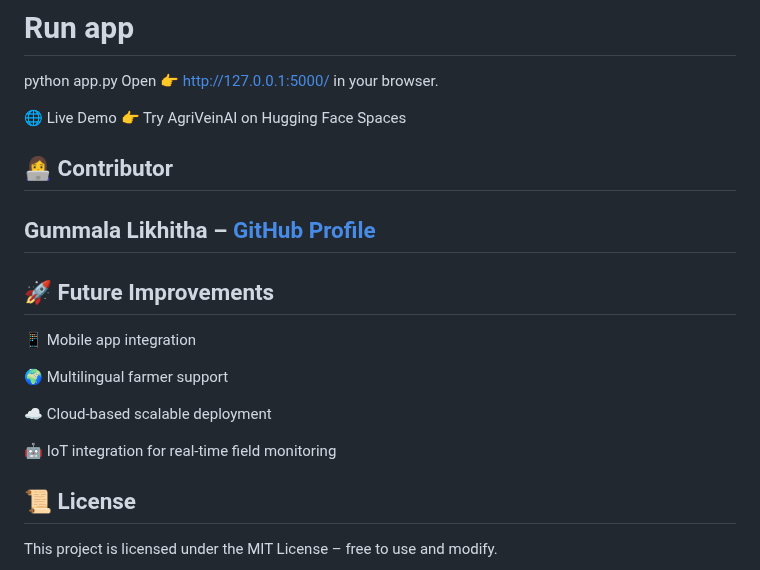
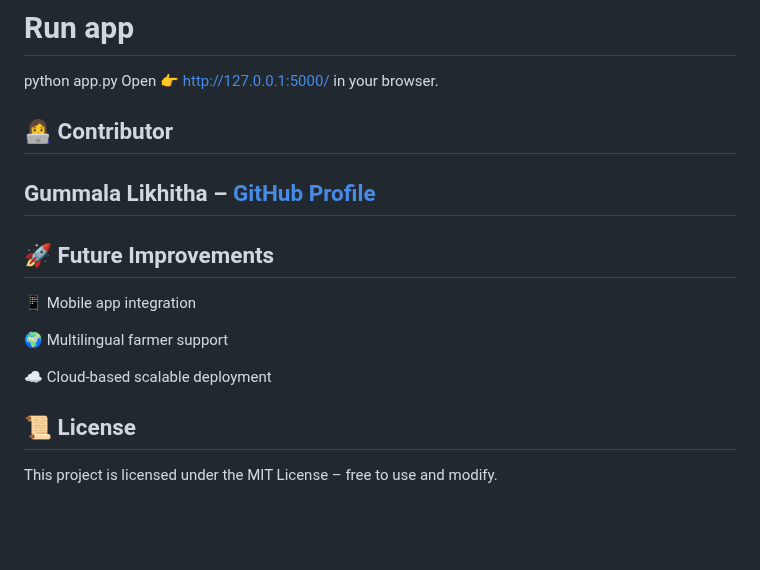
Before and after one commit to Gummalalikhitha/AgriveinAI, a Markdown page: README.md, the part around one of its changes. Drawn GitHub-style; blank space fills up the shorter version.

```diff
--- a/README.md
+++ b/README.md
@@ -117,8 +117,6 @@ pip install -r requirements.txt
 python app.py
 Open 👉 http://127.0.0.1:5000/ in your browser.
 
-🌐 Live Demo
-👉 Try AgriVeinAI on Hugging Face Spaces
 
 👩‍💻 Contributor
 ---
@@ -133,7 +131,6 @@ Gummala Likhitha – [GitHub Profile](https://github.com/gummalalikhitha/AgriVei
 
 ☁️ Cloud-based scalable deployment
 
-🤖 IoT integration for real-time field monitoring
 
 📜 License
 ---
```
Also changed, not shown: other parts of README.md (+1 -1 lines).
